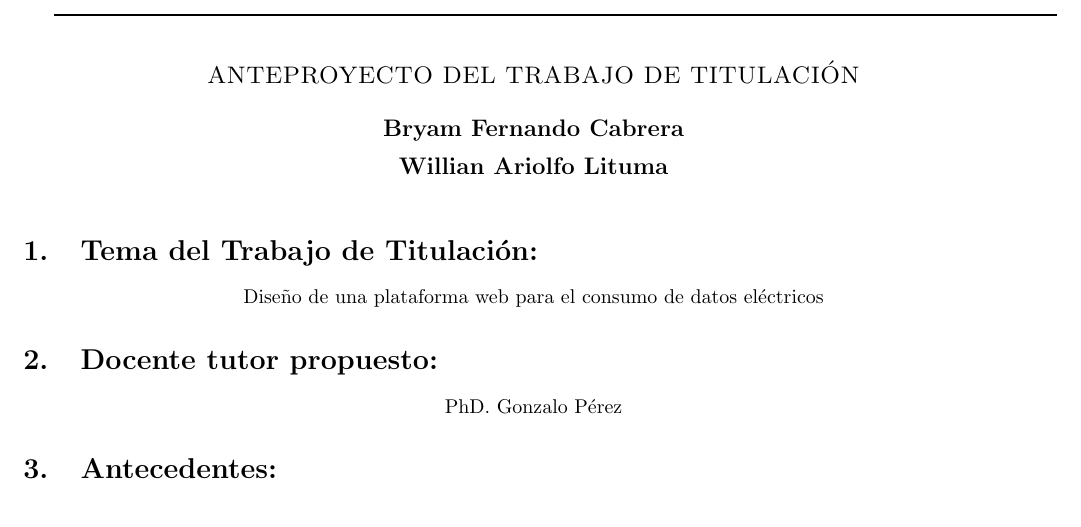
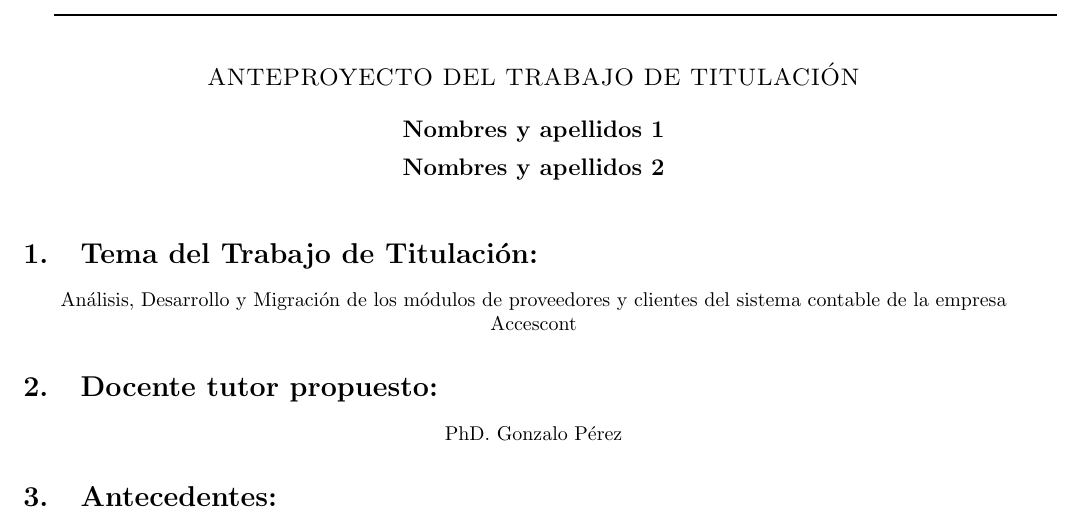
Before and after one commit to wilo1514/maestria, a LaTeX document (main.tex): part of page 1 of 2, cut so that both start at the same text. Compiled offline with pdfLaTeX.

Commit message:
Update main.tex

```diff
--- a/main.tex
+++ b/main.tex
@@ -49,15 +49,15 @@
 \begin{center}
 {\large\textsc{ANTEPROYECTO DEL TRABAJO DE TITULACIÓN}} \\
 \vspace{0.5cm}
-{ \large \textbf{Bryam Fernando Cabrera}} \\
+{ \large \textbf{Nombres y apellidos 1}} \\
 \vspace{0.25cm}
-{ \large \textbf{Willian Ariolfo  Lituma}}
+{ \large \textbf{Nombres y apellidos 2 }}
 \end{center}
 \vspace{0.1cm}
 
 \section{Tema del Trabajo de Titulación:  }
 \begin{center}
-Diseño de una plataforma web para el consumo de datos eléctricos
+Análisis, Desarrollo y Migración de los módulos de proveedores y clientes del sistema contable de la empresa Accescont
 \end{center}
 \section{Docente tutor propuesto:   }
 \begin{center}
```
